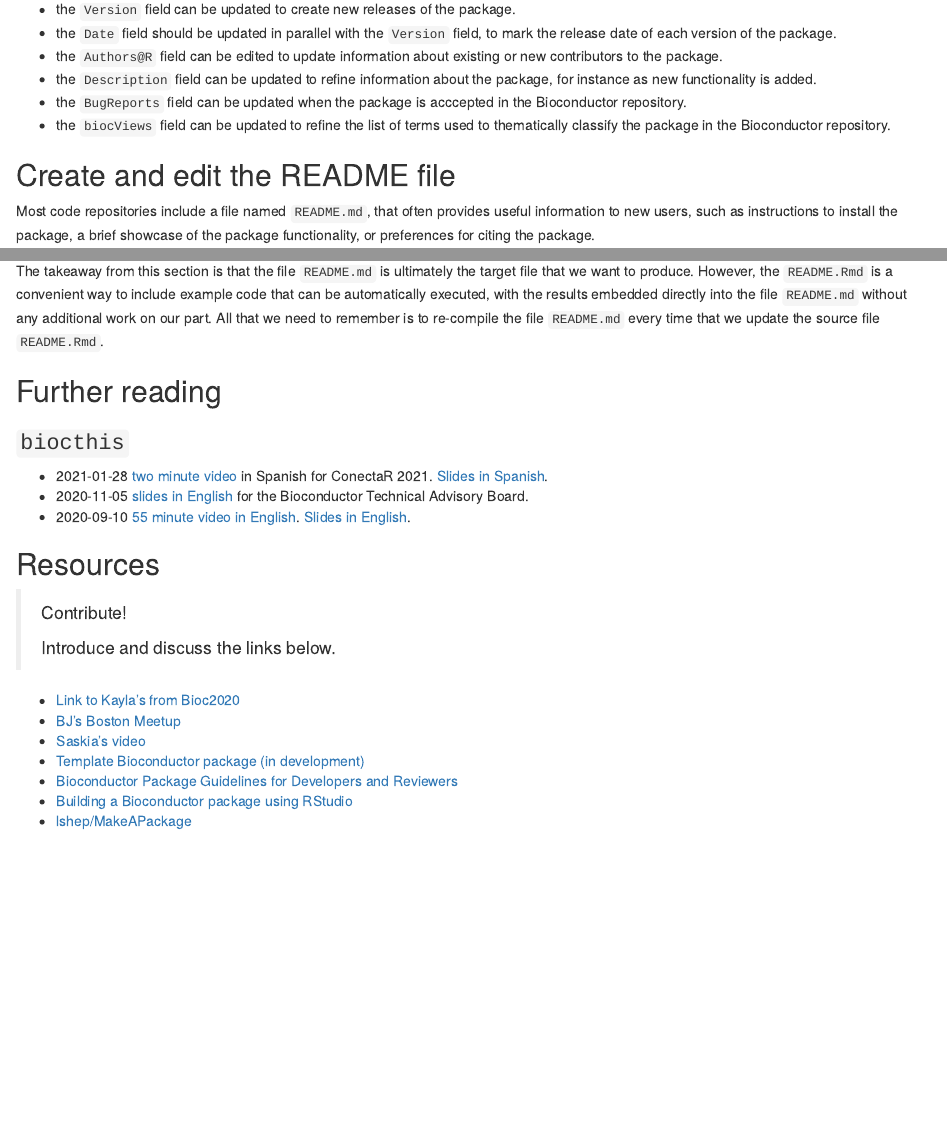
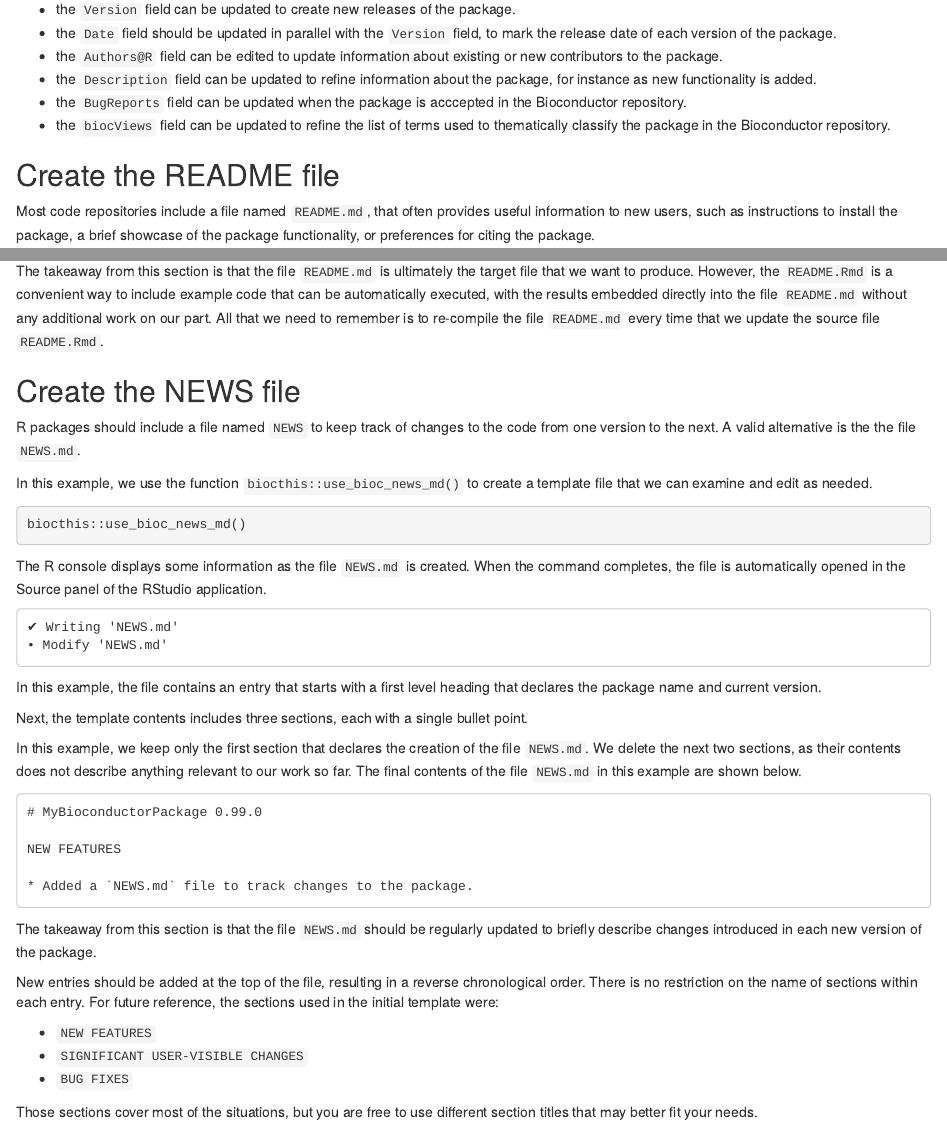
Before and after one commit to Bioconductor/bioc_mentorship_docs, an R Markdown document (bioc-package.Rmd): the page in a window 1100 px wide, from 10980 px down, and a second part further down, joined at a grey line. Rendered offline with R 4.5, knitr and Pandoc, with nearby package versions; drawn as R Markdown's standard HTML page in place of the format the file asks for.

Commit message:
create the news file

````diff
--- a/bioc-package.Rmd
+++ b/bioc-package.Rmd
@@ -586,7 +586,7 @@ to regular updates as the package continues to be developed:
 - the `biocViews` field can be updated to refine the list of terms used to
   thematically classify the package in the Bioconductor repository.
 
-## Create and edit the README file
+## Create the README file
 
 Most code repositories include a file named `README.md`, that often provides
 useful information to new users, such as instructions to install the package,
@@ -685,6 +685,64 @@ be automatically executed, with the results embedded directly into the file `REA
 All that we need to remember is to re-compile the file `README.md` every time
 that we update the source file `README.Rmd`.
 
+## Create the NEWS file
+
+R packages should include a file named `NEWS` to keep track of changes to the
+code from one version to the next.
+A valid alternative is the the file `NEWS.md`.
+
+In this example, we use the function `biocthis::use_bioc_news_md()` to create
+a template file that we can examine and edit as needed.
+
+```{r, eval=FALSE}
+biocthis::use_bioc_news_md()
+```
+
+The R console displays some information as the file `NEWS.md` is created.
+When the command completes, the file is automatically opened in the Source panel
+of the RStudio application.
+
+```
+✔ Writing 'NEWS.md'
+• Modify 'NEWS.md'
+```
+
+In this example, the file contains an entry that starts with a first level
+heading that declares the package name and current version.
+
+Next, the template contents includes three sections, each with a single bullet
+point.
+
+In this example, we keep only the first section that declares the creation of
+the file `NEWS.md`.
+We delete the next two sections, as their contents does not describe anything
+relevant to our work so far.
+The final contents of the file `NEWS.md` in this example are shown below.
+
+```
+# MyBioconductorPackage 0.99.0
+
+NEW FEATURES
+
+* Added a `NEWS.md` file to track changes to the package.
+```
+
+The takeaway from this section is that the file `NEWS.md` should be regularly
+updated to briefly describe changes introduced in each new version of the
+package.
+
+New entries should be added at the top of the file, resulting in a reverse
+chronological order.
+There is no restriction on the name of sections within each entry.
+For future reference, the sections used in the initial template were:
+
+- `NEW FEATURES`
+- `SIGNIFICANT USER-VISIBLE CHANGES`
+- `BUG FIXES`
+
+Those sections cover most of the situations, but you are free to use different
+section titles that may better fit your needs.
+
 ## Further reading
 
 ### `biocthis`
````
